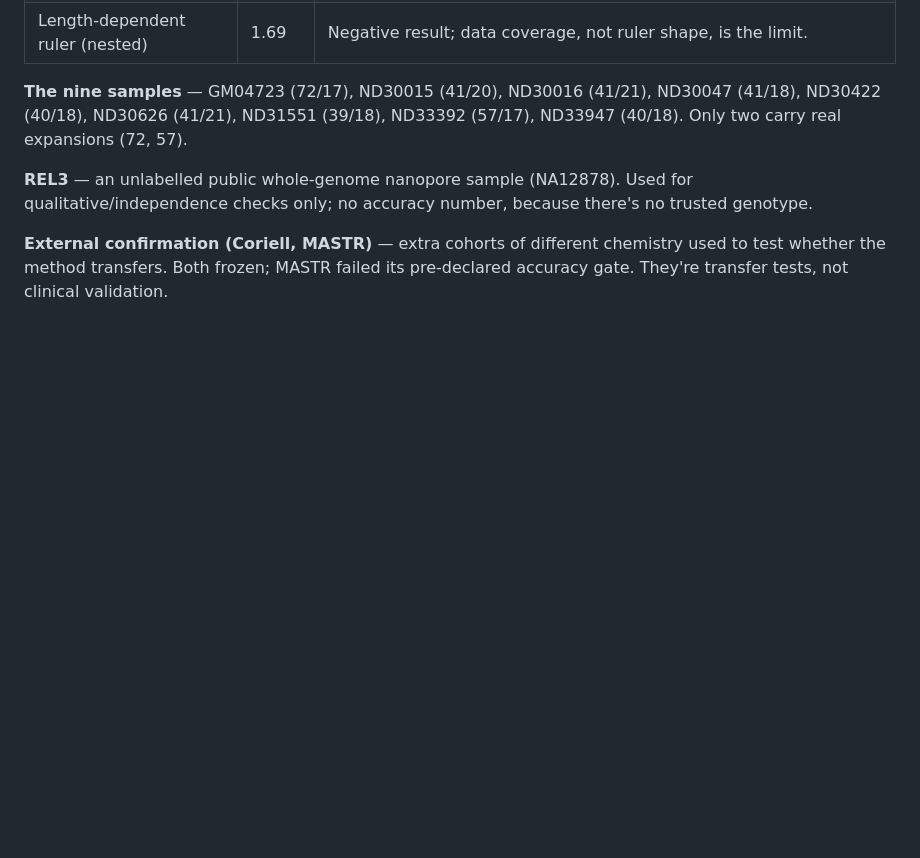
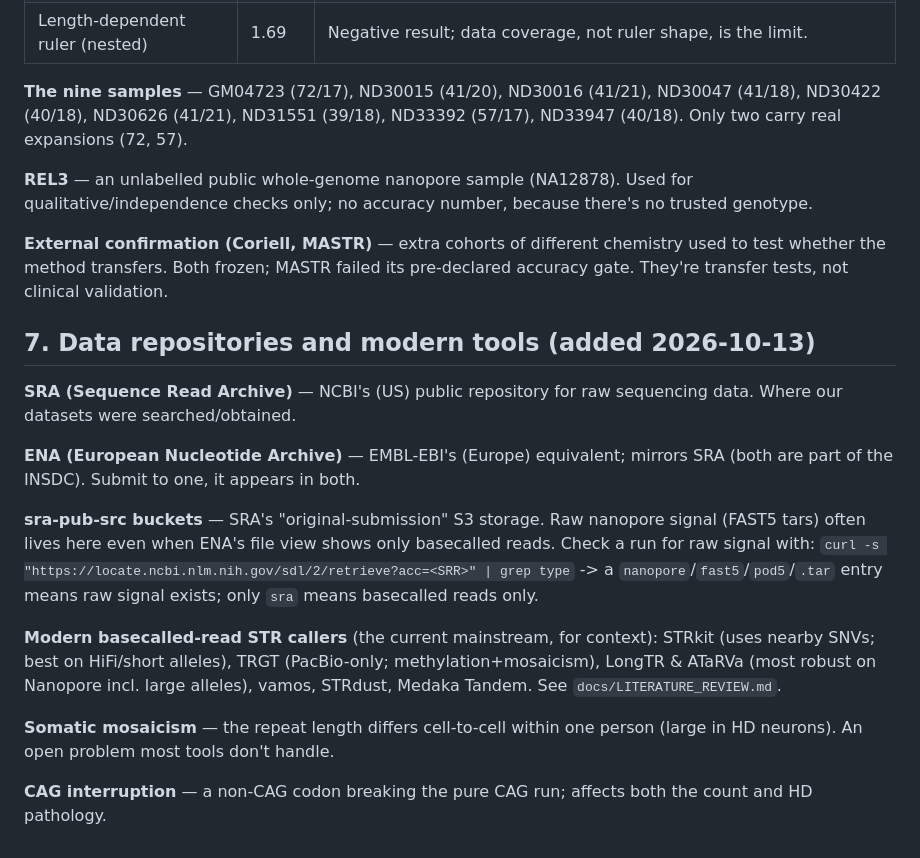
Before and after one commit to MingiJ/ont-str-analysis, a Markdown page: docs/GLOSSARY.md, the part around the change. GitHub-like rendering; blank space fills up the shorter version.

```diff
--- a/docs/GLOSSARY.md
+++ b/docs/GLOSSARY.md
@@ -267,3 +267,30 @@ trusted genotype.
 **External confirmation (Coriell, MASTR)** — extra cohorts of different chemistry
 used to test whether the method transfers. Both frozen; MASTR failed its
 pre-declared accuracy gate. They're transfer tests, not clinical validation.
+
+
+## 7. Data repositories and modern tools (added 2026-10-13)
+
+**SRA (Sequence Read Archive)** — NCBI's (US) public repository for raw
+sequencing data. Where our datasets were searched/obtained.
+
+**ENA (European Nucleotide Archive)** — EMBL-EBI's (Europe) equivalent; mirrors
+SRA (both are part of the INSDC). Submit to one, it appears in both.
+
+**sra-pub-src buckets** — SRA's "original-submission" S3 storage. Raw nanopore
+signal (FAST5 tars) often lives here even when ENA's file view shows only
+basecalled reads. Check a run for raw signal with:
+`curl -s "https://locate.ncbi.nlm.nih.gov/sdl/2/retrieve?acc=<SRR>" | grep type`
+-> a `nanopore`/`fast5`/`pod5`/`.tar` entry means raw signal exists; only `sra`
+means basecalled reads only.
+
+**Modern basecalled-read STR callers** (the current mainstream, for context):
+STRkit (uses nearby SNVs; best on HiFi/short alleles), TRGT (PacBio-only;
+methylation+mosaicism), LongTR & ATaRVa (most robust on Nanopore incl. large
+alleles), vamos, STRdust, Medaka Tandem. See `docs/LITERATURE_REVIEW.md`.
+
+**Somatic mosaicism** — the repeat length differs cell-to-cell within one person
+(large in HD neurons). An open problem most tools don't handle.
+
+**CAG interruption** — a non-CAG codon breaking the pure CAG run; affects both
+the count and HD pathology.
```
Also changed, not shown: docs/LITERATURE_REVIEW.md (added, +123 -0 lines).
